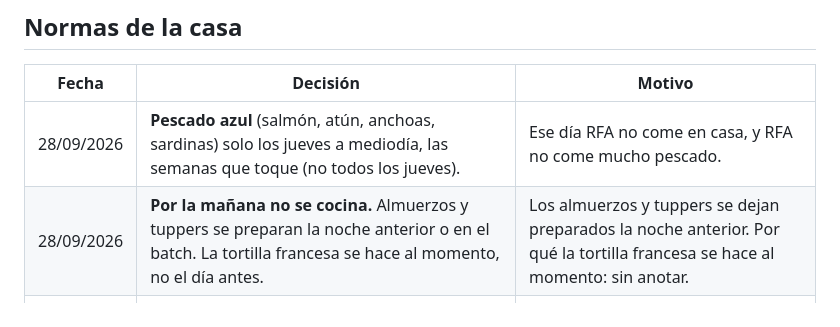
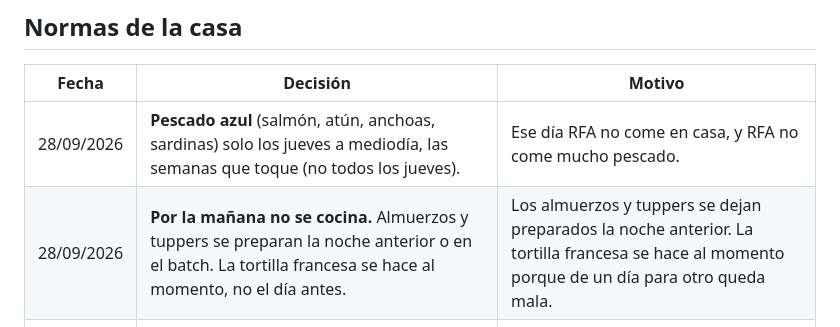
Before and after one commit to colladoterroba-desing/AgenteMenu, a Markdown page: decisions.md, the part around the change. Rendered like a GitHub page.

Commit message:
decisions.md: motivo de hacer la tortilla francesa al momento
Co-Authored-By: Claude Opus 5.5 <noreply@anthropic.com>
Claude-Session: https://claude.ai/code/session_019riR6bFMR6GFtjALyf9kGz

```diff
--- a/decisions.md
+++ b/decisions.md
@@ -21,7 +21,7 @@ Cuando no se anotó el motivo en su momento, figura «sin anotar».
 | Fecha | Decisión | Motivo |
 |---|---|---|
 | 28/09/2026 | **Pescado azul** (salmón, atún, anchoas, sardinas) solo los jueves a mediodía, las semanas que toque (no todos los jueves). | Ese día RFA no come en casa, y RFA no come mucho pescado. |
-| 28/09/2026 | **Por la mañana no se cocina.** Almuerzos y tuppers se preparan la noche anterior o en el batch. La tortilla francesa se hace al momento, no el día antes. | Los almuerzos y tuppers se dejan preparados la noche anterior. Por qué la tortilla francesa se hace al momento: sin anotar. |
+| 28/09/2026 | **Por la mañana no se cocina.** Almuerzos y tuppers se preparan la noche anterior o en el batch. La tortilla francesa se hace al momento, no el día antes. | Los almuerzos y tuppers se dejan preparados la noche anterior. La tortilla francesa se hace al momento porque de un día para otro queda mala. |
 | 28/09/2026 | **Legumbres** solo con un adulto (RFA o CCT) en la mesa, no cuando RFC y AFC comen solos. | Que un adulto supervise cuánto comen. |
 | 28/09/2026 | Los días que RFA y CCT no comen en casa, la comida de RFC y AFC puede ser **pasta o algo más calórico**. | Les gusta más y es más fácil que se lo terminen. |
 | 28/09/2026 | Leche siempre **semidesnatada**. | Preferencia de la familia. |
```
